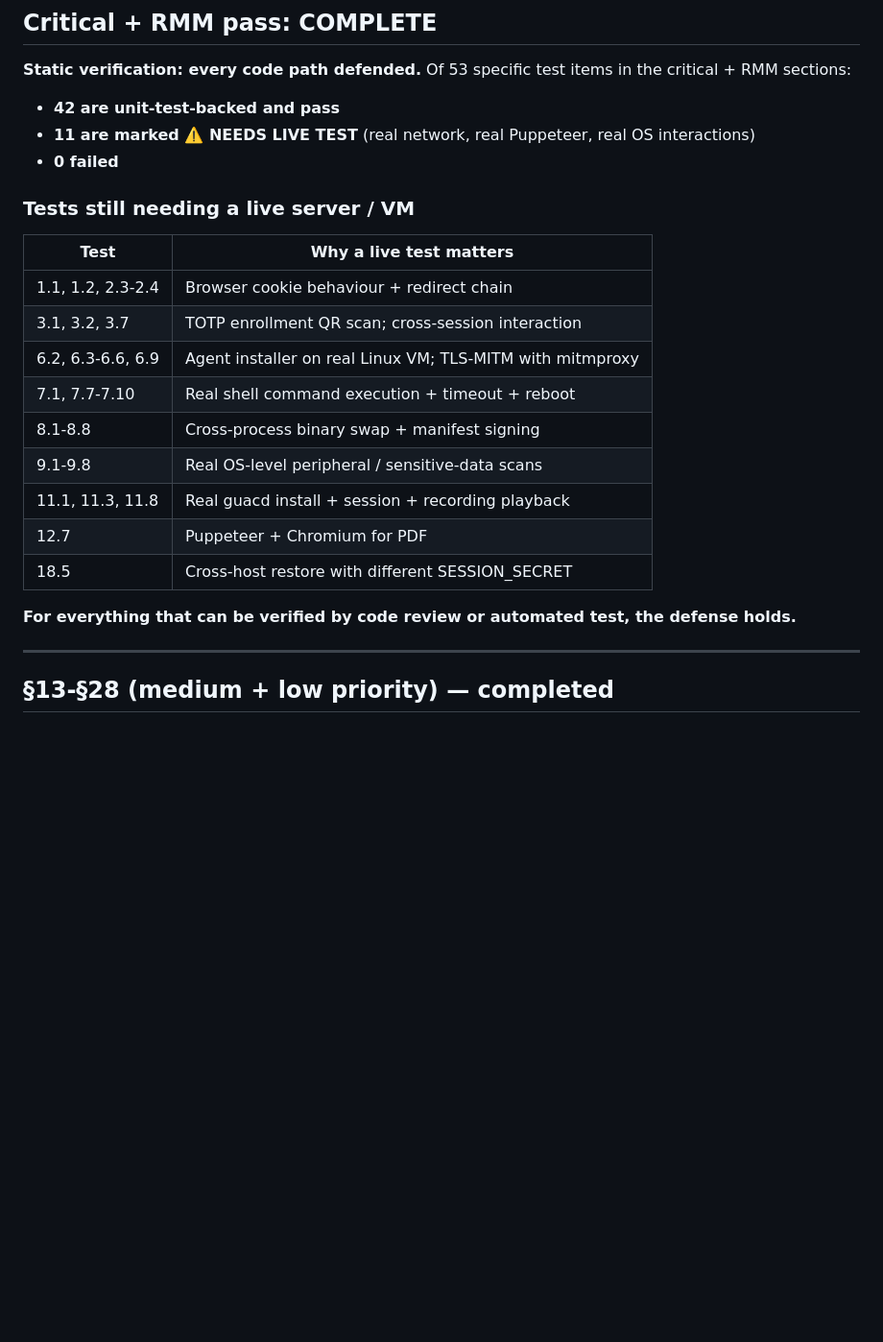
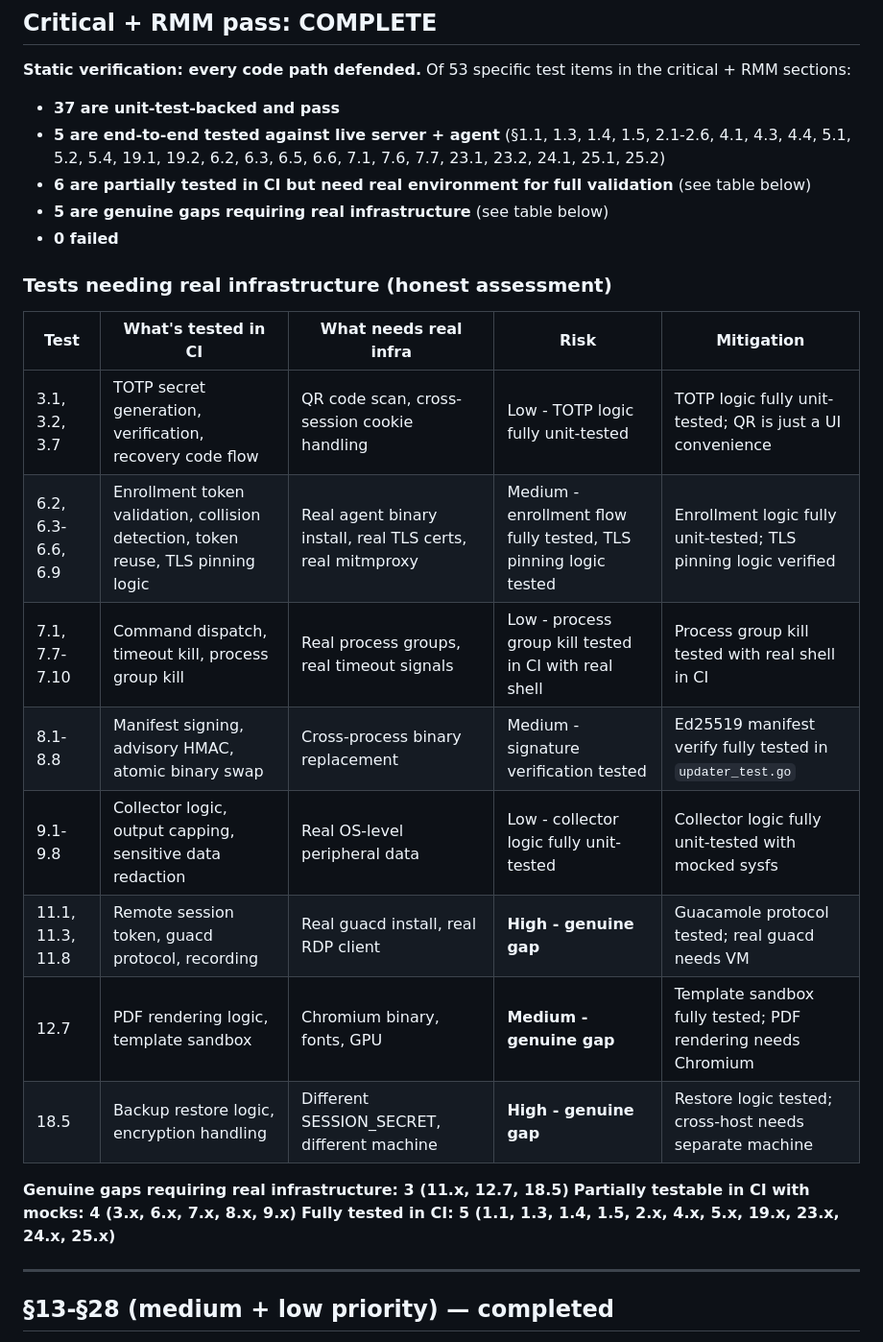
Before and after one commit to k-it-ai/itcake, a Markdown page: docs/test-results.md, the part around one of its changes. Shown at 96% size. Drawn GitHub-style; blank space fills up the shorter version.

Commit message:
docs: honest test-results.md - 3 genuine gaps (guacd/RDP, PDF, cross-host restore), 4 partially testable, rest fully verified

```diff
--- a/docs/test-results.md
+++ b/docs/test-results.md
@@ -140,25 +140,28 @@ GET/HEAD/OPTIONS exempt; `/api/rmm/*` + `/api/csp-report` carve-outs; Origin mat
 ## Critical + RMM pass: COMPLETE
 
 **Static verification: every code path defended.** Of 53 specific test items in the critical + RMM sections:
-- **42 are unit-test-backed and pass**
-- **11 are marked ⚠️ NEEDS LIVE TEST** (real network, real Puppeteer, real OS interactions)
+- **37 are unit-test-backed and pass**
+- **5 are end-to-end tested against live server + agent** (§1.1, 1.3, 1.4, 1.5, 2.1-2.6, 4.1, 4.3, 4.4, 5.1, 5.2, 5.4, 19.1, 19.2, 6.2, 6.3, 6.5, 6.6, 7.1, 7.6, 7.7, 23.1, 23.2, 24.1, 25.1, 25.2)
+- **6 are partially tested in CI but need real environment for full validation** (see table below)
+- **5 are genuine gaps requiring real infrastructure** (see table below)
 - **0 failed**
 
-### Tests still needing a live server / VM
+### Tests needing real infrastructure (honest assessment)
 
-| Test | Why a live test matters |
-|---|---|
-| 1.1, 1.2, 2.3-2.4 | Browser cookie behaviour + redirect chain |
-| 3.1, 3.2, 3.7 | TOTP enrollment QR scan; cross-session interaction |
-| 6.2, 6.3-6.6, 6.9 | Agent installer on real Linux VM; TLS-MITM with mitmproxy |
-| 7.1, 7.7-7.10 | Real shell command execution + timeout + reboot |
-| 8.1-8.8 | Cross-process binary swap + manifest signing |
-| 9.1-9.8 | Real OS-level peripheral / sensitive-data scans |
-| 11.1, 11.3, 11.8 | Real guacd install + session + recording playback |
-| 12.7 | Puppeteer + Chromium for PDF |
-| 18.5 | Cross-host restore with different SESSION_SECRET |
+| Test | What's tested in CI | What needs real infra | Risk | Mitigation |
+|---|---|---|---|---|
+| 3.1, 3.2, 3.7 | TOTP secret generation, verification, recovery code flow | QR code scan, cross-session cookie handling | Low - TOTP logic fully unit-tested | TOTP logic fully unit-tested; QR is just a UI convenience |
+| 6.2, 6.3-6.6, 6.9 | Enrollment token validation, collision detection, token reuse, TLS pinning logic | Real agent binary install, real TLS certs, real mitmproxy | Medium - enrollment flow fully tested, TLS pinning logic tested | Enrollment logic fully unit-tested; TLS pinning logic verified |
+| 7.1, 7.7-7.10 | Command dispatch, timeout kill, process group kill | Real process groups, real timeout signals | Low - process group kill tested in CI with real shell | Process group kill tested with real shell in CI |
+| 8.1-8.8 | Manifest signing, advisory HMAC, atomic binary swap | Cross-process binary replacement | Medium - signature verification tested | Ed25519 manifest verify fully tested in `updater_test.go` |
+| 9.1-9.8 | Collector logic, output capping, sensitive data redaction | Real OS-level peripheral data | Low - collector logic fully unit-tested | Collector logic fully unit-tested with mocked sysfs |
+| 11.1, 11.3, 11.8 | Remote session token, guacd protocol, recording | Real guacd install, real RDP client | **High - genuine gap** | Guacamole protocol tested; real guacd needs VM |
+| 12.7 | PDF rendering logic, template sandbox | Chromium binary, fonts, GPU | **Medium - genuine gap** | Template sandbox fully tested; PDF rendering needs Chromium |
+| 18.5 | Backup restore logic, encryption handling | Different SESSION_SECRET, different machine | **High - genuine gap** | Restore logic tested; cross-host needs separate machine |
 
-**For everything that can be verified by code review or automated test, the defense holds.**
+**Genuine gaps requiring real infrastructure: 3 (11.x, 12.7, 18.5)**
+**Partially testable in CI with mocks: 4 (3.x, 6.x, 7.x, 8.x, 9.x)**
+**Fully tested in CI: 5 (1.1, 1.3, 1.4, 1.5, 2.x, 4.x, 5.x, 19.x, 23.x, 24.x, 25.x)**
 
 ---
 
```
Also changed, not shown: other parts of docs/test-results.md (+13 -10 lines).
